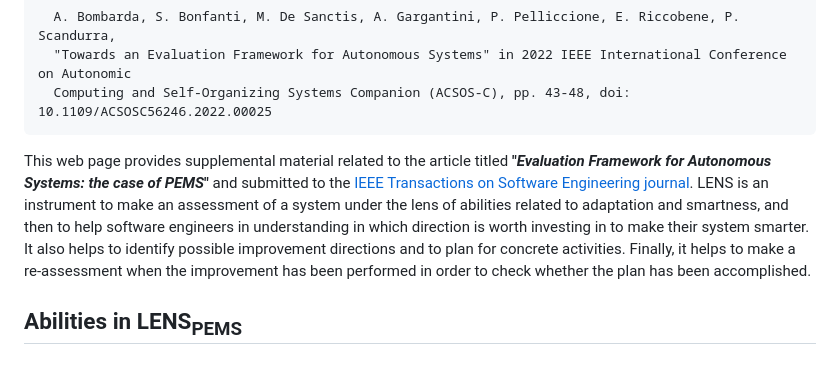
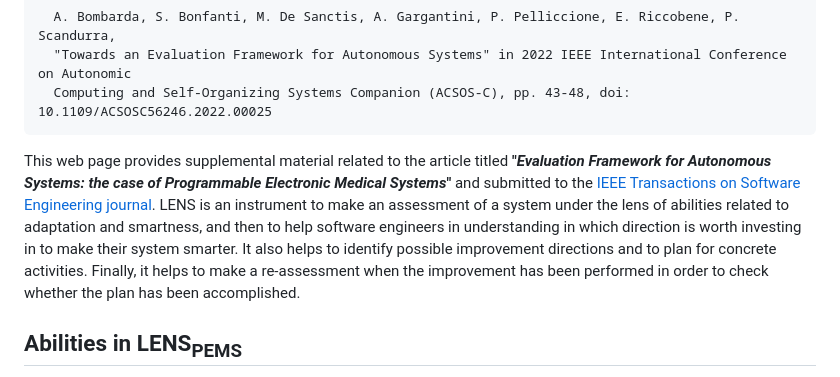
Before and after one commit to frameworks-repo/fRAme, a Markdown page: docs/additional_material/readme.md, the part around the change. Rendered like a GitHub page.

```diff
--- a/docs/additional_material/readme.md
+++ b/docs/additional_material/readme.md
@@ -8,7 +8,7 @@ LENS is a framework for evaluating autonomous systems whose preliminary version
       "Towards an Evaluation Framework for Autonomous Systems" in 2022 IEEE International Conference on Autonomic
       Computing and Self-Organizing Systems Companion (ACSOS-C), pp. 43-48, doi: 10.1109/ACSOSC56246.2022.00025
 
-This web page provides supplemental material related to the article titled **"_Evaluation Framework for Autonomous Systems: the case of PEMS_"** and submitted to the [IEEE Transactions on Software Engineering journal](https://ieeexplore.ieee.org/xpl/aboutJournal.jsp?punumber=32). LENS is an instrument to make an assessment of a system under the lens of abilities related to adaptation and smartness, and then to help software engineers in understanding in which direction is worth investing in to make their system smarter. It also helps to identify possible improvement directions and to plan for concrete activities. Finally, it helps to make a re-assessment when the improvement has been performed in order to check whether the plan has been accomplished.
+This web page provides supplemental material related to the article titled **"_Evaluation Framework for Autonomous Systems: the case of Programmable Electronic Medical Systems_"** and submitted to the [IEEE Transactions on Software Engineering journal](https://ieeexplore.ieee.org/xpl/aboutJournal.jsp?punumber=32). LENS is an instrument to make an assessment of a system under the lens of abilities related to adaptation and smartness, and then to help software engineers in understanding in which direction is worth investing in to make their system smarter. It also helps to identify possible improvement directions and to plan for concrete activities. Finally, it helps to make a re-assessment when the improvement has been performed in order to check whether the plan has been accomplished.
 
 ## **Abilities in LENS<sub>PEMS</sub>**
 The Figure [Mapping the MAR abilities to LENS<sub>PEMS</sub>](https://foselab.github.io/LENS4PEMS/additional_material/Mapping%20table%20MAR%20LENS_PEMS.pdf) shows the abilities of LENS<sub>PEMS</sub> as the outcome of investigating the suitability of the MAR abilities for PEMS. For each ability, we also show the various ability levels. We highlight that we do not report those abilities and sub-abilities that do not apply to medical devices.
```
